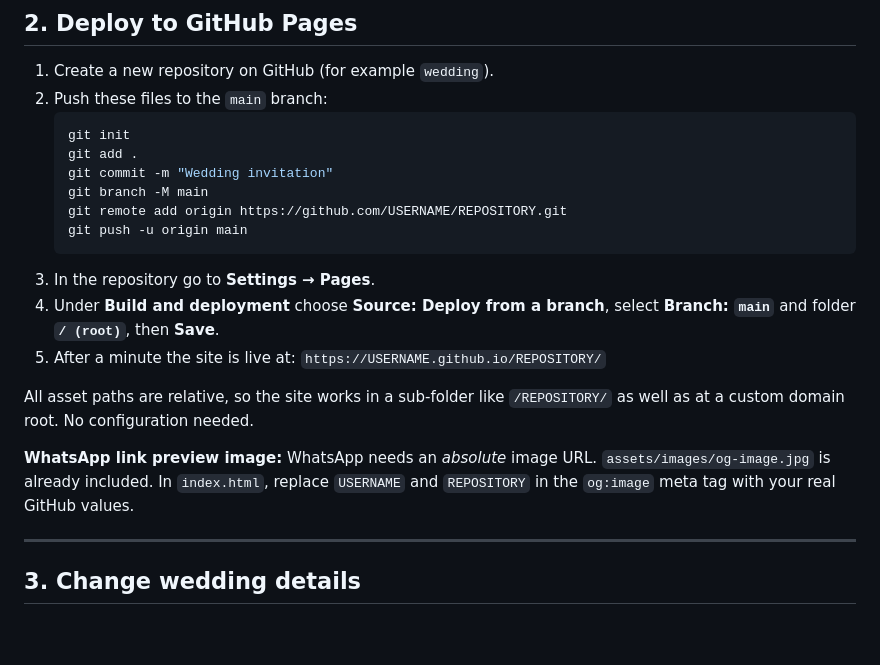
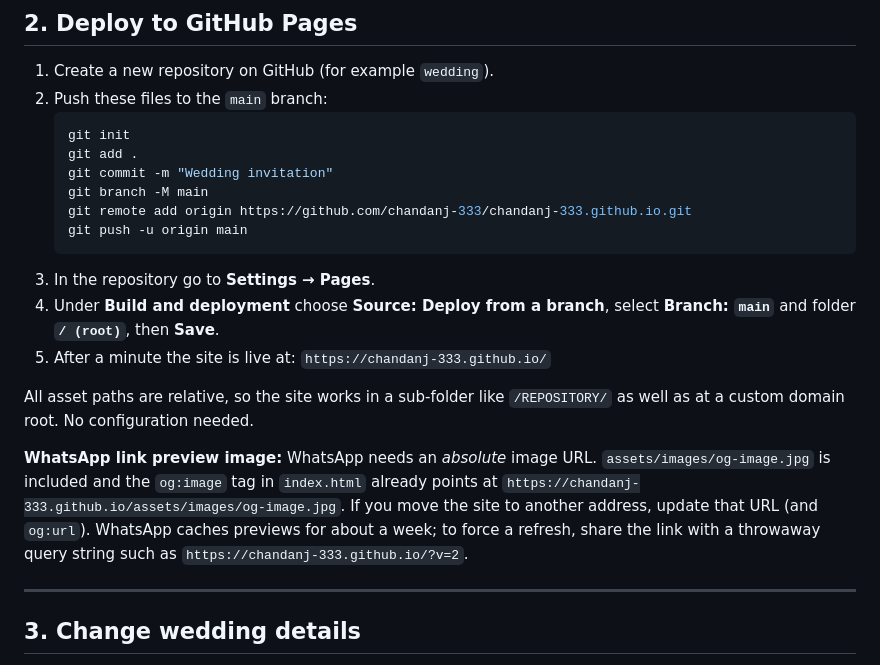
Before and after one commit to chandanj-333/chandanj-333.github.io, a Markdown page: README.md, the part around the change. Rendered like a GitHub page; blank space fills up the shorter version.

````diff
--- a/README.md
+++ b/README.md
@@ -47,21 +47,23 @@ Test on your phone by opening `http://<your-computer-ip>:8080` on the same Wi-Fi
    git add .
    git commit -m "Wedding invitation"
    git branch -M main
-   git remote add origin https://github.com/USERNAME/REPOSITORY.git
+   git remote add origin https://github.com/chandanj-333/chandanj-333.github.io.git
    git push -u origin main
    ```
 3. In the repository go to **Settings → Pages**.
 4. Under **Build and deployment** choose **Source: Deploy from a branch**,
    select **Branch: `main`** and folder **`/ (root)`**, then **Save**.
 5. After a minute the site is live at:
-   `https://USERNAME.github.io/REPOSITORY/`
+   `https://chandanj-333.github.io/`
 
 All asset paths are relative, so the site works in a sub-folder like `/REPOSITORY/`
 as well as at a custom domain root. No configuration needed.
 
 **WhatsApp link preview image:** WhatsApp needs an *absolute* image URL.
-`assets/images/og-image.jpg` is already included. In `index.html`, replace `USERNAME`
-and `REPOSITORY` in the `og:image` meta tag with your real GitHub values.
+`assets/images/og-image.jpg` is included and the `og:image` tag in `index.html` already points at
+`https://chandanj-333.github.io/assets/images/og-image.jpg`. If you move the site to another address,
+update that URL (and `og:url`). WhatsApp caches previews for about a week; to force a refresh, share the
+link with a throwaway query string such as `https://chandanj-333.github.io/?v=2`.
 
 ---
 
````
